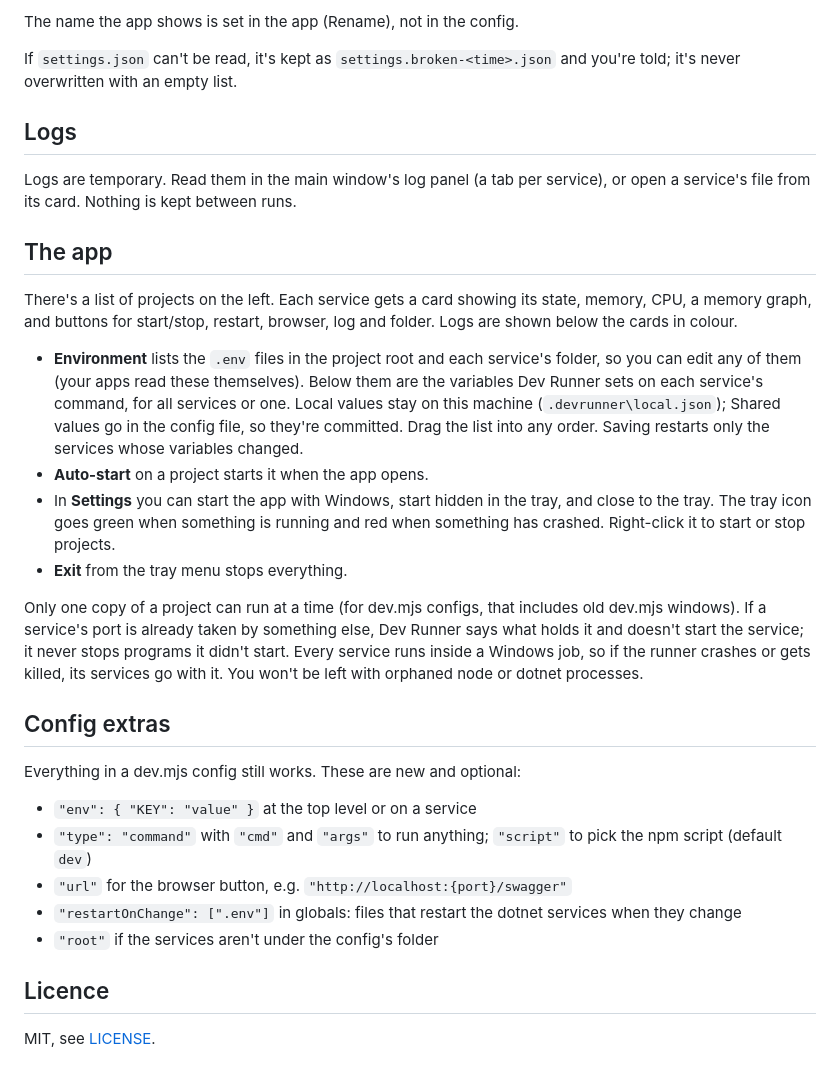
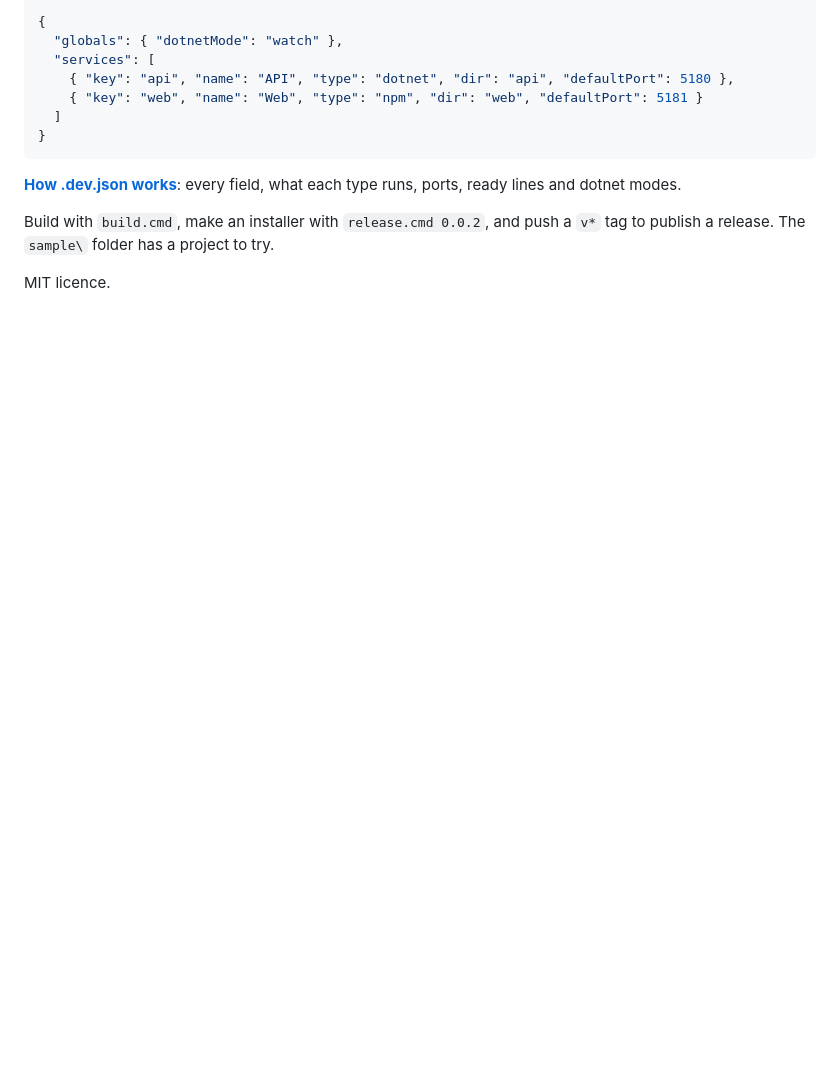
Before and after one commit to mcknight89/mk.dev.runner, a Markdown page: README.md, the part around one of its changes. Drawn GitHub-style; blank space fills up the shorter version.

````diff
--- a/README.md
+++ b/README.md
@@ -33,33 +32,16 @@ The terminal version is parked in `old\` for now; it isn't built.
 
-The name the app shows is set in the app (Rename), not in the config.
+```json
+{
+  "globals": { "dotnetMode": "watch" },
+  "services": [
+    { "key": "api", "name": "API", "type": "dotnet", "dir": "api", "defaultPort": 5180 },
+    { "key": "web", "name": "Web", "type": "npm", "dir": "web", "defaultPort": 5181 }
+  ]
+}
+```
 
-If `settings.json` can't be read, it's kept as `settings.broken-<time>.json` and you're told; it's never overwritten with an empty list.
+**[How .dev.json works](docs/dev-json.md)**: every field, what each type runs, ports, ready lines and dotnet modes.
 
-## Logs
+Build with `build.cmd`, make an installer with `release.cmd 0.0.2`, and push a `v*` tag to publish a release. The `sample\` folder has a project to try.
 
-Logs are temporary. Read them in the main window's log panel (a tab per service), or open a service's file from its card. Nothing is kept between runs.
-
-## The app
-
-There's a list of projects on the left. Each service gets a card showing its state, memory, CPU, a memory graph, and buttons for start/stop, restart, browser, log and folder. Logs are shown below the cards in colour.
-
-- **Environment** lists the `.env` files in the project root and each service's folder, so you can edit any of them (your apps read these themselves). Below them are the variables Dev Runner sets on each service's command, for all services or one. Local values stay on this machine (`.devrunner\local.json`); Shared values go in the config file, so they're committed. Drag the list into any order. Saving restarts only the services whose variables changed.
-- **Auto-start** on a project starts it when the app opens.
-- In **Settings** you can start the app with Windows, start hidden in the tray, and close to the tray. The tray icon goes green when something is running and red when something has crashed. Right-click it to start or stop projects.
-- **Exit** from the tray menu stops everything.
-
-Only one copy of a project can run at a time (for dev.mjs configs, that includes old dev.mjs windows). If a service's port is already taken by something else, Dev Runner says what holds it and doesn't start the service; it never stops programs it didn't start. Every service runs inside a Windows job, so if the runner crashes or gets killed, its services go with it. You won't be left with orphaned node or dotnet processes.
-
-## Config extras
-
-Everything in a dev.mjs config still works. These are new and optional:
-
-- `"env": { "KEY": "value" }` at the top level or on a service
-- `"type": "command"` with `"cmd"` and `"args"` to run anything; `"script"` to pick the npm script (default `dev`)
-- `"url"` for the browser button, e.g. `"http://localhost:{port}/swagger"`
-- `"restartOnChange": [".env"]` in globals: files that restart the dotnet services when they change
-- `"root"` if the services aren't under the config's folder
-
-## Licence
-
-MIT, see [LICENSE](LICENSE).
+MIT licence.
````
Also changed, not shown: other parts of README.md (+17 -18 lines), docs/dev-json.md (added, +161 -0 lines), docs/images/editor.png (added), docs/images/main.png (added), 6 other files.
